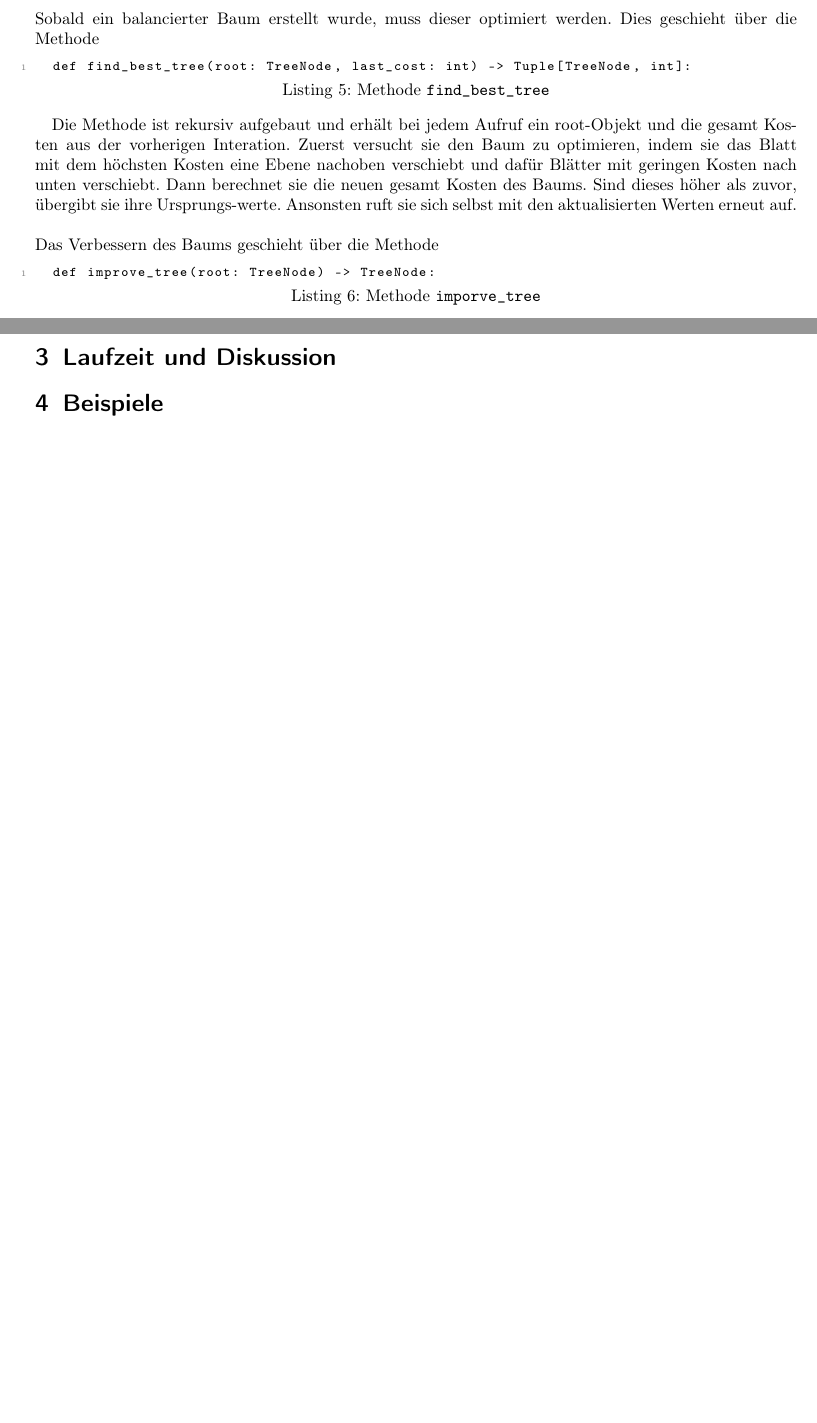
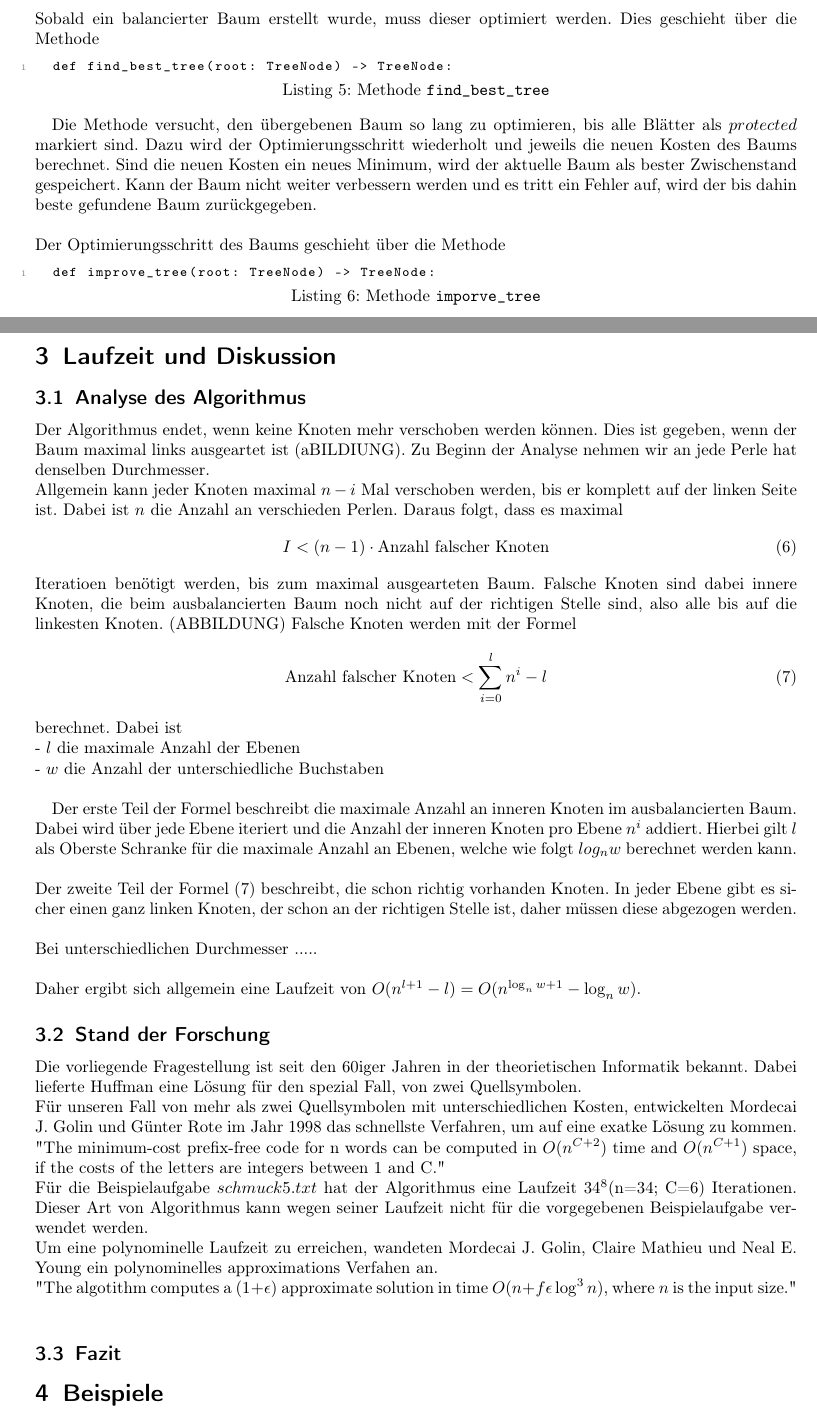
Before and after one commit to MrQui3/BWINF-2Runde, a LaTeX document (Aufgabe1.tex): two parts of pages 7 and 8 of 8 before the commit and two parts of pages 6 and 7 of 8 after it, joined at a grey line, cut so that both start at the same text, the shorter picture padded with empty space. Compiled offline with pdfLaTeX.

Commit message:
laufzeit

```diff
--- a/Aufgabe1.tex
+++ b/Aufgabe1.tex
@@ -271,15 +263,16 @@ Die Methode gibt 1 zurück falls das Objekt ein Blatt ist. Ansonsten wird die Me
 \subsection{Verbesserung des Baums}
 Sobald ein balancierter Baum erstellt wurde, muss dieser optimiert werden. Dies geschieht über die Methode
 \begin{lstlisting}[caption={Methode \texttt{find\_best\_tree}}, label={lst:find_best_tree}]
-  def find_best_tree(root: TreeNode, last_cost: int) -> Tuple[TreeNode, int]:
+  def find_best_tree(root: TreeNode) -> TreeNode:
 \end{lstlisting}
 
-Die Methode ist rekursiv aufgebaut und erhält bei jedem Aufruf ein root-Objekt und die gesamt Kosten aus der vorherigen Interation.
-Zuerst versucht sie den Baum zu optimieren, indem sie das Blatt mit dem höchsten Kosten eine Ebene nachoben verschiebt und dafür Blätter mit geringen Kosten nach unten verschiebt.
-Dann berechnet sie die neuen gesamt Kosten des Baums. Sind dieses höher als zuvor, übergibt sie ihre Ursprungs-werte.
-Ansonsten ruft sie sich selbst mit den aktualisierten Werten erneut auf.\\
+
+Die Methode versucht, den übergebenen Baum so lang zu optimieren, bis alle Blätter als $protected$ markiert sind.
+Dazu wird der Optimierungsschritt wiederholt und jeweils die neuen Kosten des Baums berechnet.
+Sind die neuen Kosten ein neues Minimum, wird der aktuelle Baum als bester Zwischenstand gespeichert.
+Kann der Baum nicht weiter verbessern werden und es tritt ein Fehler auf, wird der bis dahin beste gefundene Baum zurückgegeben.\\
 \\
-Das Verbessern des Baums geschieht über die Methode
+Der Optimierungsschritt des Baums geschieht über die Methode
 \begin{lstlisting}[caption={Methode \texttt{imporve\_tree}}, label={lst:imporve_tree}]
   def improve_tree(root: TreeNode) -> TreeNode:
 \end{lstlisting}
@@ -314,6 +308,63 @@ Die Liste wird dann aufsteigend sortiert und jedes Element wie in der Gleichung
 
 \clearpage
 \section{Laufzeit und Diskussion}
+%TODO: Abbildung einfügen
+
+
+
+
+\subsection{Analyse des Algorithmus}
+Der Algorithmus endet, wenn keine Knoten mehr verschoben werden können.
+Dies ist gegeben, wenn der Baum maximal links ausgeartet ist (aBILDIUNG).
+Zu Beginn der Analyse nehmen wir an jede Perle hat denselben Durchmesser.\\
+Allgemein kann jeder Knoten maximal $n-i$ Mal verschoben werden, bis er komplett auf der linken Seite ist. Dabei ist $n$ die Anzahl an verschieden Perlen.
+Daraus folgt, dass es maximal
+\begin{equation}
+  I < (n-1)\cdot\text{Anzahl falscher Knoten}
+\end{equation}
+Iteratioen benötigt werden, bis zum maximal ausgearteten Baum.
+Falsche Knoten sind dabei innere Knoten, die beim ausbalancierten Baum noch nicht auf der richtigen Stelle sind, also alle bis auf die linkesten Knoten. (ABBILDUNG)
+Falsche Knoten werden mit der Formel
+\begin{equation}
+  \text{Anzahl falscher Knoten} < \sum_{i = 0}^l n^i - l
+  \label{anzahl_falscher_knoten}
+\end{equation}
+berechnet.
+Dabei ist\\
+- $l$ die maximale Anzahl der Ebenen\\
+- $w$ die Anzahl der unterschiedliche Buchstaben\\
+
+Der erste Teil der Formel beschreibt die maximale Anzahl an inneren Knoten im ausbalancierten Baum.
+Dabei wird über jede Ebene iteriert und die Anzahl der inneren Knoten pro Ebene $n^i$ addiert.
+Hierbei gilt $l$ als Oberste Schranke für die maximale Anzahl an Ebenen, welche wie folgt
+$ log_n{w} $
+berechnet werden kann.
+\\
+\\
+Der zweite Teil der Formel \eqref{anzahl_falscher_knoten} beschreibt, die schon richtig vorhanden Knoten.
+In jeder Ebene gibt es sicher einen ganz linken Knoten, der schon an der richtigen Stelle ist, daher müssen diese abgezogen werden.
+\\
+\\
+Bei unterschiedlichen Durchmesser .....
+\\
+\\
+Daher ergibt sich allgemein eine Laufzeit von $O(n^{l+1}-l) = O(n^{\log_n{w}+1}-\log_n{w})$.
+
+\subsection{Stand der Forschung}
+Die vorliegende Fragestellung ist seit den 60iger Jahren in der theorietischen Informatik bekannt.
+Dabei lieferte Huffman eine Lösung für den spezial Fall, von zwei Quellsymbolen. \\
+Für unseren Fall von mehr als zwei Quellsymbolen mit unterschiedlichen Kosten,
+entwickelten Mordecai J. Golin und Günter Rote im Jahr 1998 das schnellste Verfahren, um auf eine exatke Lösung zu kommen.\\
+"The minimum-cost prefix-free code for n words can be computed in $O(n^{C+2})$ time and $O(n^{C+1})$ space, if the costs of the letters are integers between 1 and C."\\
+Für die Beispielaufgabe $schmuck5.txt$ hat der Algorithmus eine Laufzeit $34^8$(n=34; C=6) Iterationen.
+Dieser Art von Algorithmus kann wegen seiner Laufzeit nicht für die vorgegebenen Beispielaufgabe verwendet werden.
+\\
+Um eine polynominelle Laufzeit zu erreichen, wandeten Mordecai J. Golin, Claire Mathieu und Neal E. Young ein polynominelles approximations Verfahen an.\\
+"The algotithm computes a $(1+\epsilon)$ approximate solution in time $O(n+f{\epsilon}\log^3{n})$, where $n$ is the input size."\\
+
+\subsection{Fazit}
+
+
 
 
 \section{Beispiele}
```
Also changed, not shown: Aufgabe1.pdf, Aufgabe1.tex (26 more changed lines), 1 other file.
